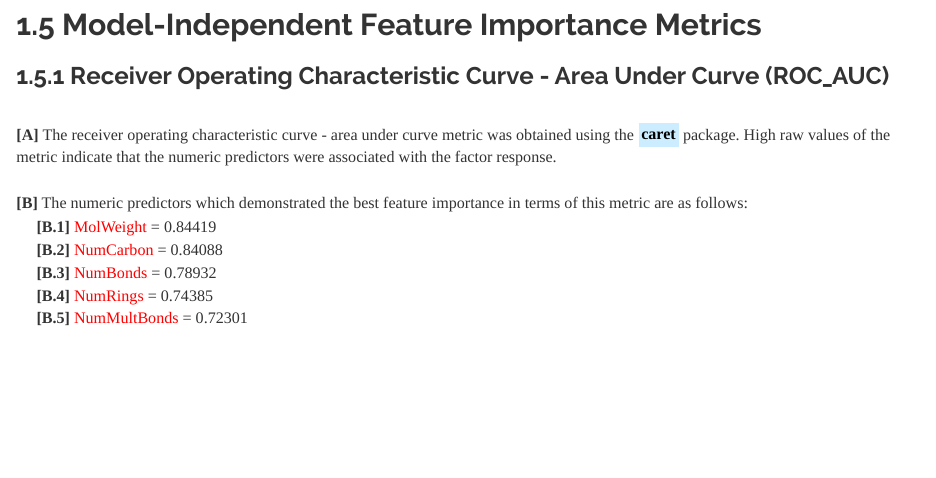
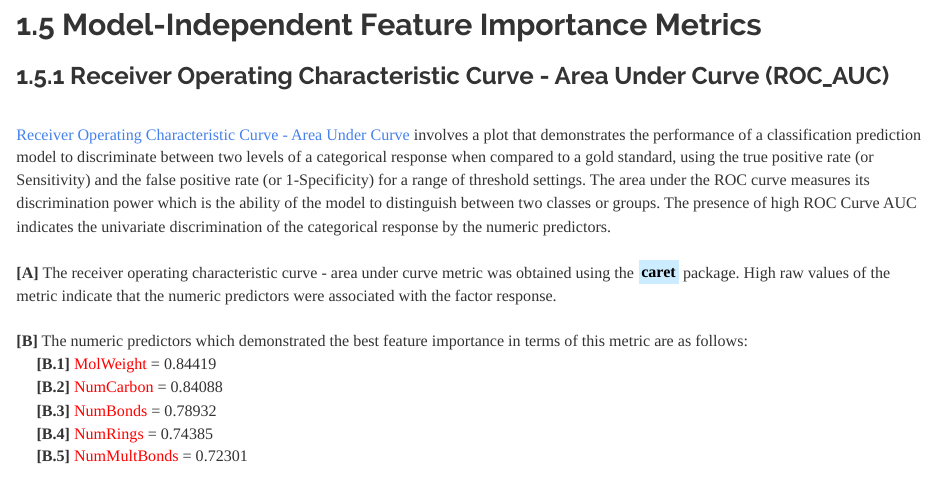
Before and after one commit to JohnPaulinePineda/Portfolio_Project_16, an R Markdown document (docs/index.Rmd): the page in a window 1100 px wide, from 17390 px down. Rendered offline with R 4.5, knitr and Pandoc, with nearby package versions; some code elsewhere in the file could not run offline; a font, style sheet, LaTeX package, included part or bibliography that could not be used is replaced or left out; long lines of code are wrapped.

Commit message:
Formulated the HTML and RMD files
Formulated the HTML and RMD files

```diff
--- a/docs/index.Rmd
+++ b/docs/index.Rmd
@@ -1270,6 +1270,8 @@ EDA.Bar.Source.FactorVar.Prop.Group1 <- rbind(EDA.PropTable.Function(names(EDA.B
 ## 1.5 Model-Independent Feature Importance Metrics
 
 ###  1.5.1 Receiver Operating Characteristic Curve - Area Under Curve (ROC_AUC)
+|
+| [Receiver Operating Characteristic Curve - Area Under Curve](https://www.semanticscholar.org/paper/Signal-detection-theory-and-ROC-analysis-Egan/a2cf3479c3b5c96b8ee8c353876fba5048a39fb7) involves a  plot that demonstrates the performance of a classification prediction model to discriminate between two levels of a categorical response when compared to a gold standard, using the true positive rate (or Sensitivity) and the false positive rate (or 1-Specificity) for a range of threshold settings. The area under the ROC curve measures its discrimination power which is the ability of the model to distinguish between two classes or groups. The presence of high ROC Curve AUC indicates the univariate discrimination of the categorical response by the numeric predictors.
 |
 | **[A]** The receiver operating characteristic curve - area under curve metric  was obtained using the <mark style="background-color: #CCECFF">**caret**</mark> package. High raw values of the metric indicate that the numeric predictors were associated with the factor response.
 |
```
